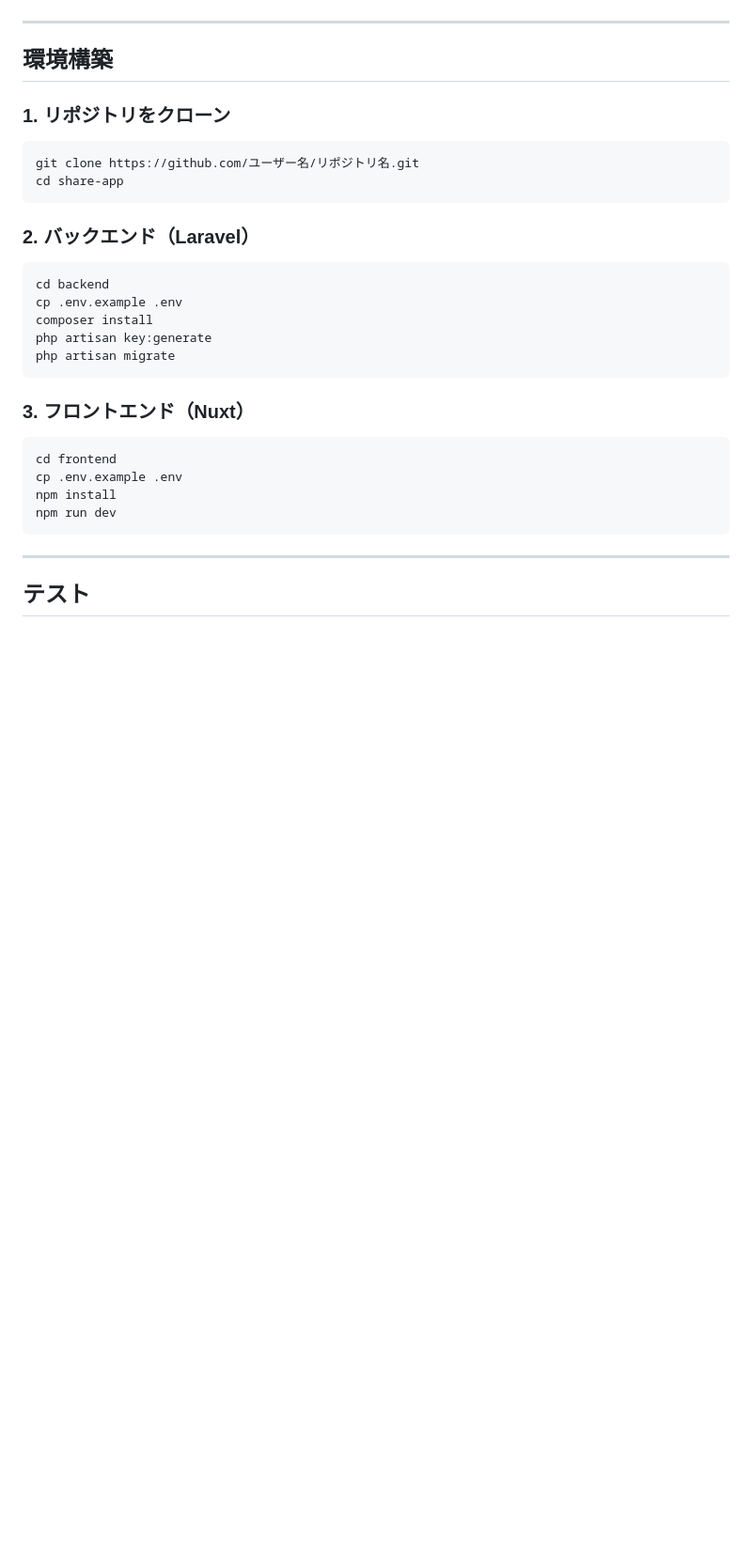
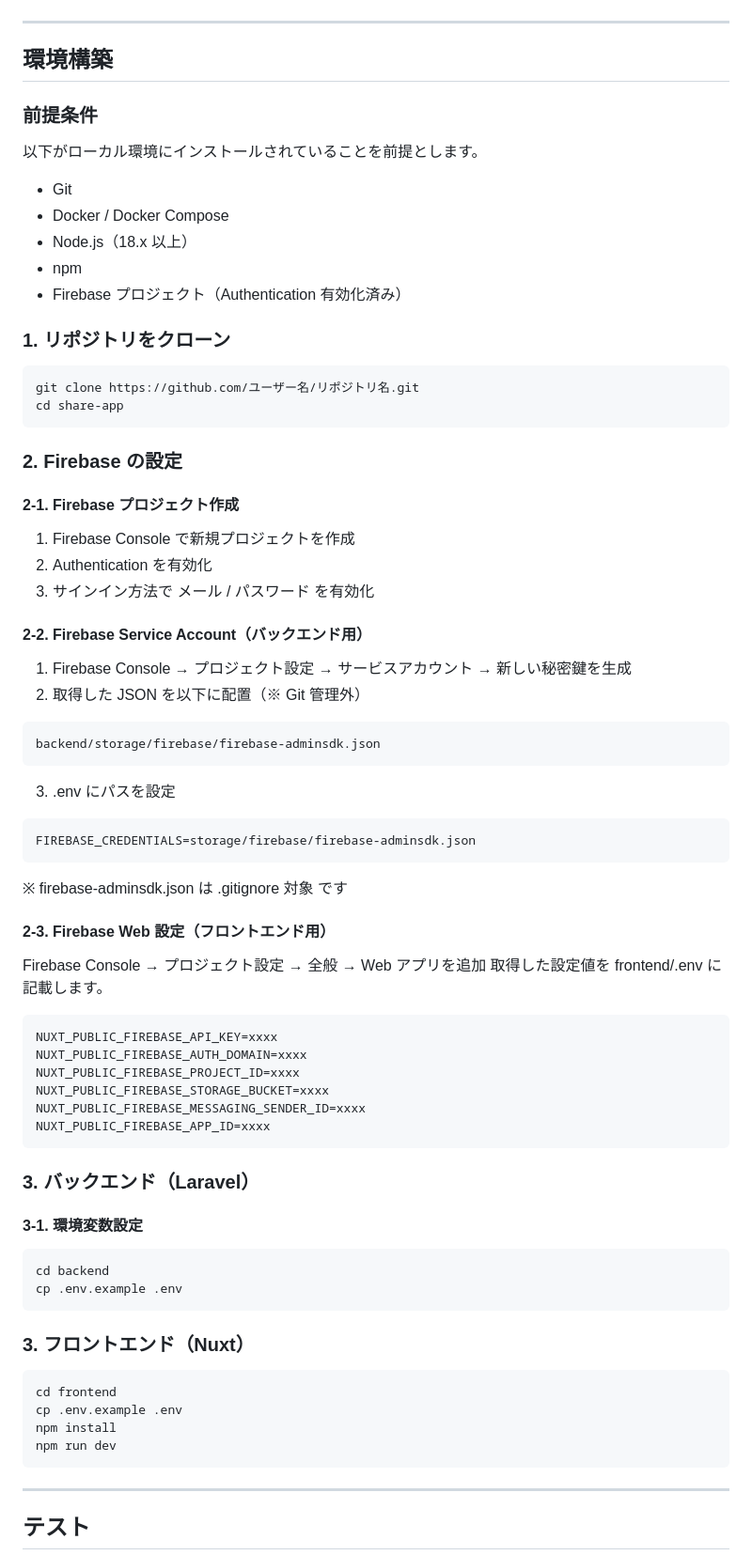
Before and after one commit to hashimotoshinya/share-app, a Markdown page: README.md, the part around the change. Shown at 94% size. Rendered like a GitHub page; blank space fills up the shorter version.

````diff
--- a/README.md
+++ b/README.md
@@ -108,20 +108,69 @@ Firebase Authentication と連携した認証処理を実装しています。
 
 ## 環境構築
 
+### 前提条件
+以下がローカル環境にインストールされていることを前提とします。
+- Git
+- Docker / Docker Compose
+- Node.js（18.x 以上）
+- npm
+- Firebase プロジェクト（Authentication 有効化済み）
+
 ### 1. リポジトリをクローン
 ```
 git clone https://github.com/ユーザー名/リポジトリ名.git
 cd share-app
 ```
 
-### 2. バックエンド（Laravel）
+### 2. Firebase の設定
+
+#### 2-1. Firebase プロジェクト作成
+
+1.	Firebase Console で新規プロジェクトを作成
+2.	Authentication を有効化
+3.	サインイン方法で メール / パスワード を有効化
+
+#### 2-2. Firebase Service Account（バックエンド用）
+
+1.	Firebase Console
+→ プロジェクト設定
+→ サービスアカウント
+→ 新しい秘密鍵を生成
+2.	取得した JSON を以下に配置（※ Git 管理外）
+```
+backend/storage/firebase/firebase-adminsdk.json
+```
+3.	.env にパスを設定
+```
+FIREBASE_CREDENTIALS=storage/firebase/firebase-adminsdk.json
+```
+※ firebase-adminsdk.json は .gitignore 対象 です
+
+#### 2-3. Firebase Web 設定（フロントエンド用）
+
+Firebase Console
+→ プロジェクト設定
+→ 全般
+→ Web アプリを追加
+取得した設定値を frontend/.env に記載します。
+```
+NUXT_PUBLIC_FIREBASE_API_KEY=xxxx
+NUXT_PUBLIC_FIREBASE_AUTH_DOMAIN=xxxx
+NUXT_PUBLIC_FIREBASE_PROJECT_ID=xxxx
+NUXT_PUBLIC_FIREBASE_STORAGE_BUCKET=xxxx
+NUXT_PUBLIC_FIREBASE_MESSAGING_SENDER_ID=xxxx
+NUXT_PUBLIC_FIREBASE_APP_ID=xxxx
+```
+
+### 3. バックエンド（Laravel）
+
+#### 3-1. 環境変数設定
+
 ```
 cd backend
 cp .env.example .env
-composer install
-php artisan key:generate
-php artisan migrate
 ```
+
 
 ### 3. フロントエンド（Nuxt）
 ```
````
